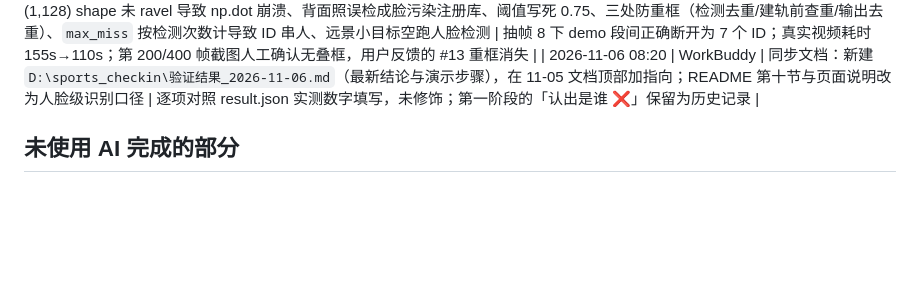
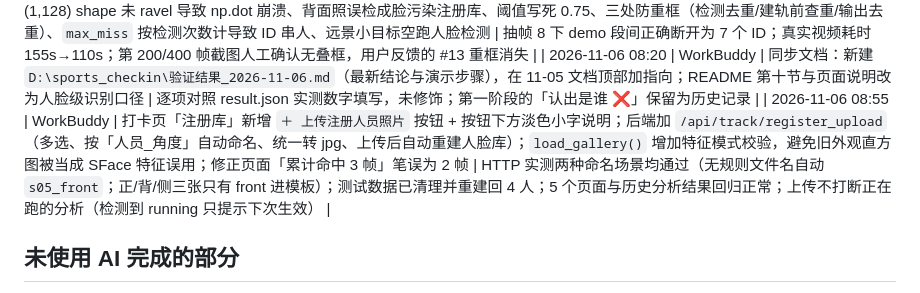
Before and after one commit to c10839w/solid-potato, a Markdown page: ai_log.md, the part around the change. GitHub-like rendering; blank space fills up the shorter version.

```diff
--- a/ai_log.md
+++ b/ai_log.md
@@ -39,6 +39,7 @@
 | 2026-11-06 08:00 | WorkBuddy | **接入 YuNet + SFace 人脸模型**：`github.com/raw` 被代理 502、jsdelivr 只返回 131 字节的 Git LFS 指针文本，改用 `media.githubusercontent.com/media/...` 拿到真 onnx 二进制（232 KB / 38.7 MB）；按用户要求严格区分注册人员与路人，红框/蓝框分色 | 单元冒烟全 PASS；demo 7 个 ID = 4 红 + 3 蓝、真实视频 15 个 ID 全蓝，两者 `overlap_pairs=0`；注册人员相似度 0.848~0.931，视频里所有人脸 ≤ 0.28（阈值 0.55） |
 | 2026-11-06 08:10 | WorkBuddy | 修 6 个工程缺陷：`FaceIdentity.sim` 的 (1,128) shape 未 ravel 导致 np.dot 崩溃、背面照误检成脸污染注册库、阈值写死 0.75、三处防重框（检测去重/建轨前查重/输出去重）、`max_miss` 按检测次数计导致 ID 串人、远景小目标空跑人脸检测 | 抽帧 8 下 demo 段间正确断开为 7 个 ID；真实视频耗时 155s→110s；第 200/400 帧截图人工确认无叠框，用户反馈的 #13 重框消失 |
 | 2026-11-06 08:20 | WorkBuddy | 同步文档：新建 `D:\sports_checkin\验证结果_2026-11-06.md`（最新结论与演示步骤），在 11-05 文档顶部加指向；README 第十节与页面说明改为人脸级识别口径 | 逐项对照 result.json 实测数字填写，未修饰；第一阶段的「认出是谁 ❌」保留为历史记录 |
+| 2026-11-06 08:55 | WorkBuddy | 打卡页「注册库」新增 `＋ 上传注册人员照片` 按钮 + 按钮下方淡色小字说明；后端加 `/api/track/register_upload`（多选、按「人员_角度」自动命名、统一转 jpg、上传后自动重建人脸库）；`load_gallery()` 增加特征模式校验，避免旧外观直方图被当成 SFace 特征误用；修正页面「累计命中 3 帧」笔误为 2 帧 | HTTP 实测两种命名场景均通过（无规则文件名自动 `s05_front`；正/背/侧三张只有 front 进模板）；测试数据已清理并重建回 4 人；5 个页面与历史分析结果回归正常；上传不打断正在跑的分析（检测到 running 只提示下次生效） |
 
 ## 未使用 AI 完成的部分
 
```
Also changed, not shown: README.md (+11 -0 lines), screenshots/06-注册照上传.jpg (added), 6 other files.
